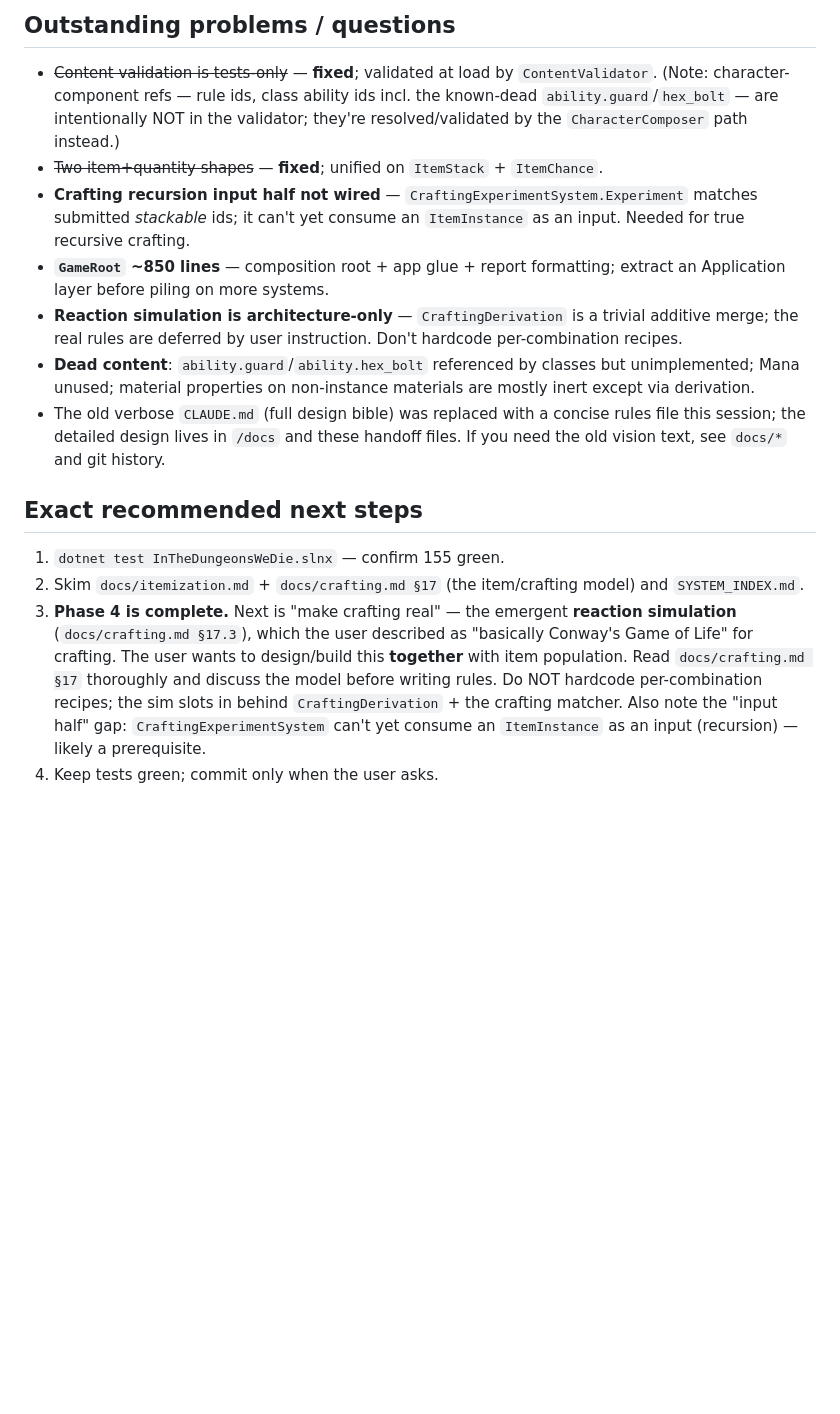
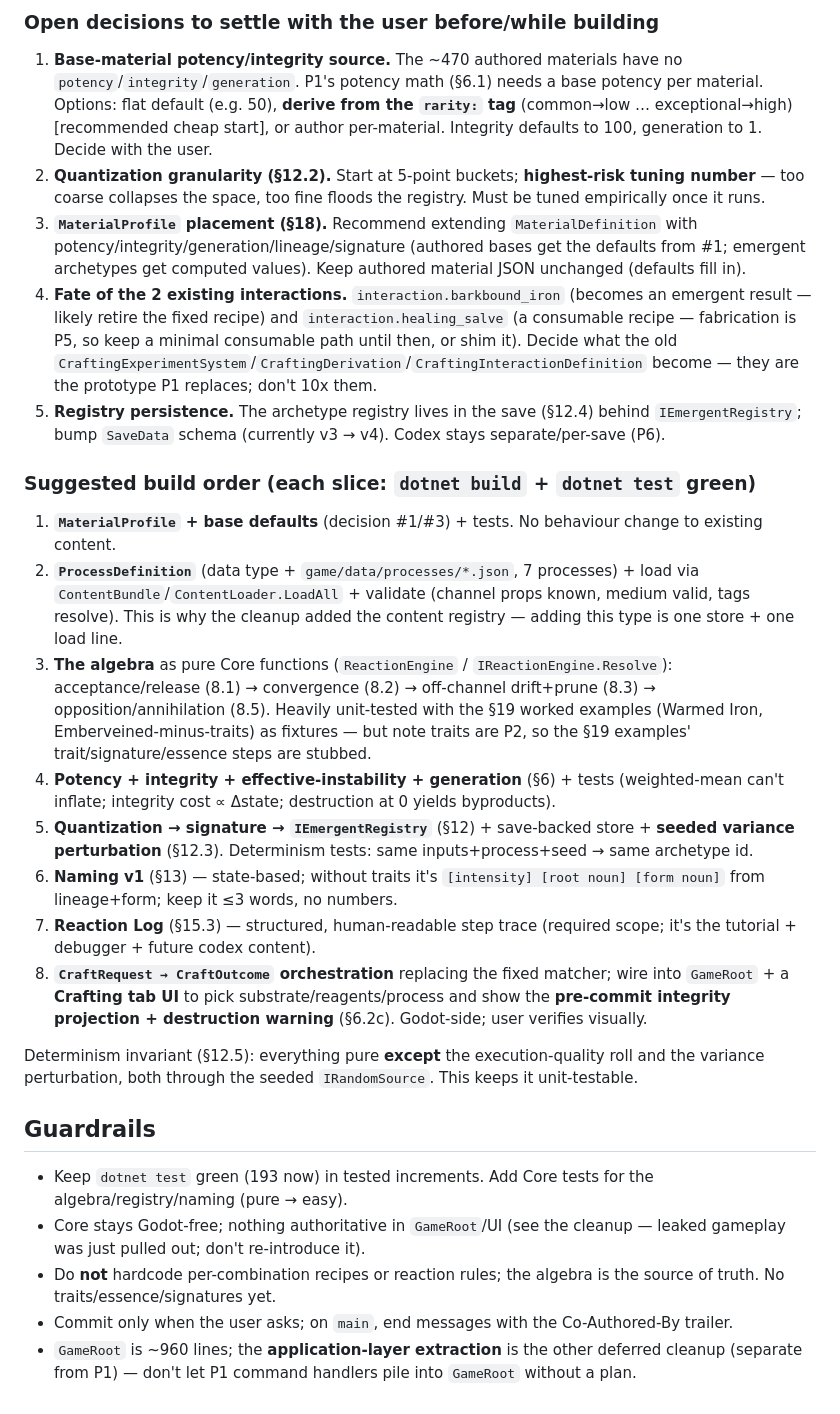
Before and after one commit to ForgottenTheory/In-The-Dungeons-We-Die, a Markdown page: HANDOFF.md, the part around one of its changes. Drawn GitHub-style; blank space fills up the shorter version.

```diff
--- a/HANDOFF.md
+++ b/HANDOFF.md
@@ -33,15 +27,26 @@ The user stated: after Phase 4 we **populate items** and then build the **crafti
 
-## Outstanding problems / questions
-- ~~Content validation is tests-only~~ — **fixed**; validated at load by `ContentValidator`. (Note: character-component refs — rule ids, class ability ids incl. the known-dead `ability.guard`/`hex_bolt` — are intentionally NOT in the validator; they're resolved/validated by the `CharacterComposer` path instead.)
-- ~~Two item+quantity shapes~~ — **fixed**; unified on `ItemStack` + `ItemChance`.
-- **Crafting recursion input half not wired** — `CraftingExperimentSystem.Experiment` matches submitted *stackable* ids; it can't yet consume an `ItemInstance` as an input. Needed for true recursive crafting.
-- **`GameRoot` ~850 lines** — composition root + app glue + report formatting; extract an Application layer before piling on more systems.
-- **Reaction simulation is architecture-only** — `CraftingDerivation` is a trivial additive merge; the real rules are deferred by user instruction. Don't hardcode per-combination recipes.
-- **Dead content**: `ability.guard`/`ability.hex_bolt` referenced by classes but unimplemented; Mana unused; material properties on non-instance materials are mostly inert except via derivation.
-- The old verbose `CLAUDE.md` (full design bible) was replaced with a concise rules file this session; the detailed design lives in `/docs` and these handoff files. If you need the old vision text, see `docs/*` and git history.
+### Open decisions to settle with the user before/while building
+1. **Base-material potency/integrity source.** The ~470 authored materials have no `potency`/`integrity`/`generation`. P1's potency math (§6.1) needs a base potency per material. Options: flat default (e.g. 50), **derive from the `rarity:` tag** (common→low … exceptional→high) [recommended cheap start], or author per-material. Integrity defaults to 100, generation to 1. Decide with the user.
+2. **Quantization granularity (§12.2).** Start at 5-point buckets; **highest-risk tuning number** — too coarse collapses the space, too fine floods the registry. Must be tuned empirically once it runs.
+3. **`MaterialProfile` placement (§18).** Recommend extending `MaterialDefinition` with potency/integrity/generation/lineage/signature (authored bases get the defaults from #1; emergent archetypes get computed values). Keep authored material JSON unchanged (defaults fill in).
+4. **Fate of the 2 existing interactions.** `interaction.barkbound_iron` (becomes an emergent result — likely retire the fixed recipe) and `interaction.healing_salve` (a consumable recipe — fabrication is P5, so keep a minimal consumable path until then, or shim it). Decide what the old `CraftingExperimentSystem`/`CraftingDerivation`/`CraftingInteractionDefinition` become — they are the prototype P1 replaces; don't 10x them.
+5. **Registry persistence.** The archetype registry lives in the save (§12.4) behind `IEmergentRegistry`; bump `SaveData` schema (currently v3 → v4). Codex stays separate/per-save (P6).
 
-## Exact recommended next steps
-1. `dotnet test InTheDungeonsWeDie.slnx` — confirm 155 green.
-2. Skim `docs/itemization.md` + `docs/crafting.md §17` (the item/crafting model) and `SYSTEM_INDEX.md`.
-3. **Phase 4 is complete.** Next is "make crafting real" — the emergent **reaction simulation** (`docs/crafting.md §17.3`), which the user described as "basically Conway's Game of Life" for crafting. The user wants to design/build this **together** with item population. Read `docs/crafting.md §17` thoroughly and discuss the model before writing rules. Do NOT hardcode per-combination recipes; the sim slots in behind `CraftingDerivation` + the crafting matcher. Also note the "input half" gap: `CraftingExperimentSystem` can't yet consume an `ItemInstance` as an input (recursion) — likely a prerequisite.
-4. Keep tests green; commit only when the user asks.
+### Suggested build order (each slice: `dotnet build` + `dotnet test` green)
+1. **`MaterialProfile` + base defaults** (decision #1/#3) + tests. No behaviour change to existing content.
+2. **`ProcessDefinition`** (data type + `game/data/processes/*.json`, 7 processes) + load via `ContentBundle`/`ContentLoader.LoadAll` + validate (channel props known, medium valid, tags resolve). This is why the cleanup added the content registry — adding this type is one store + one load line.
+3. **The algebra** as pure Core functions (`ReactionEngine` / `IReactionEngine.Resolve`): acceptance/release (8.1) → convergence (8.2) → off-channel drift+prune (8.3) → opposition/annihilation (8.5). Heavily unit-tested with the §19 worked examples (Warmed Iron, Emberveined-minus-traits) as fixtures — but note traits are P2, so the §19 examples' trait/signature/essence steps are stubbed.
+4. **Potency + integrity + effective-instability + generation** (§6) + tests (weighted-mean can't inflate; integrity cost ∝ Δstate; destruction at 0 yields byproducts).
+5. **Quantization → signature → `IEmergentRegistry`** (§12) + save-backed store + **seeded variance perturbation** (§12.3). Determinism tests: same inputs+process+seed → same archetype id.
+6. **Naming v1** (§13) — state-based; without traits it's `[intensity] [root noun] [form noun]` from lineage+form; keep it ≤3 words, no numbers.
+7. **Reaction Log** (§15.3) — structured, human-readable step trace (required scope; it's the tutorial + debugger + future codex content).
+8. **`CraftRequest → CraftOutcome` orchestration** replacing the fixed matcher; wire into `GameRoot` + a **Crafting tab UI** to pick substrate/reagents/process and show the **pre-commit integrity projection + destruction warning** (§6.2c). Godot-side; user verifies visually.
+
+Determinism invariant (§12.5): everything pure **except** the execution-quality roll and the variance perturbation, both through the seeded `IRandomSource`. This keeps it unit-testable.
+
+## Guardrails
+- Keep `dotnet test` green (193 now) in tested increments. Add Core tests for the algebra/registry/naming (pure → easy).
+- Core stays Godot-free; nothing authoritative in `GameRoot`/UI (see the cleanup — leaked gameplay was just pulled out; don't re-introduce it).
+- Do **not** hardcode per-combination recipes or reaction rules; the algebra is the source of truth. No traits/essence/signatures yet.
+- Commit only when the user asks; on `main`, end messages with the Co-Authored-By trailer.
+- `GameRoot` is ~960 lines; the **application-layer extraction** is the other deferred cleanup (separate from P1) — don't let P1 command handlers pile into `GameRoot` without a plan.
```
Also changed, not shown: other parts of HANDOFF.md (+16 -22 lines).
